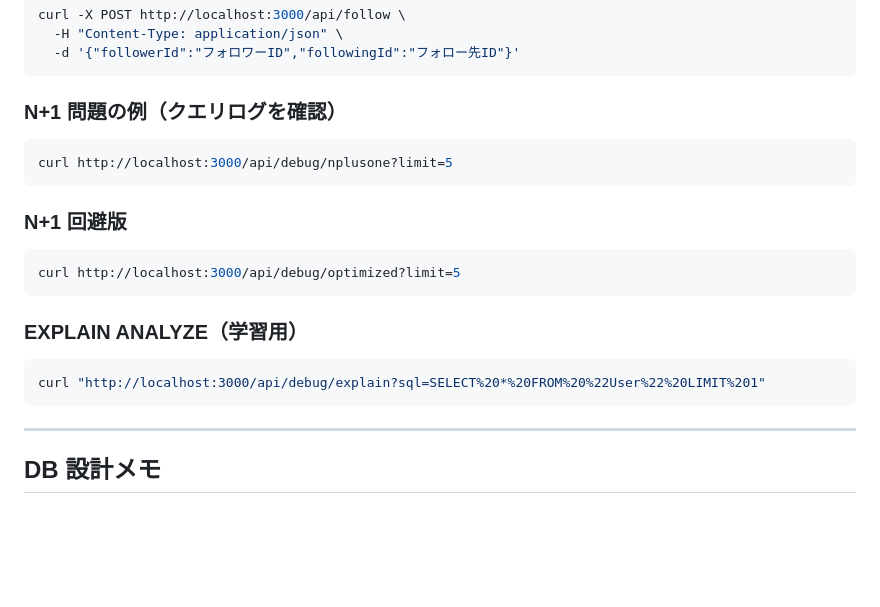
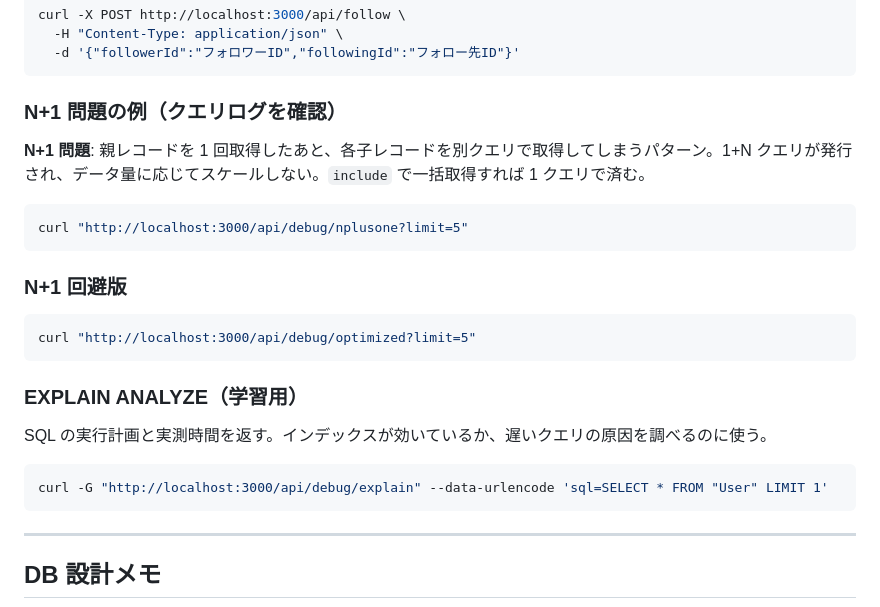
Before and after one commit to So-213/practice, a Markdown page: db-learning-api/README.md, the part around the change. Drawn GitHub-style; blank space fills up the shorter version.

Commit message:
db-learnig-api：curlとN+1問題挙動確認

````diff
--- a/db-learning-api/README.md
+++ b/db-learning-api/README.md
@@ -174,20 +174,24 @@ curl -X POST http://localhost:3000/api/follow \
 
 ### N+1 問題の例（クエリログを確認）
 
+**N+1 問題**: 親レコードを 1 回取得したあと、各子レコードを別クエリで取得してしまうパターン。1+N クエリが発行され、データ量に応じてスケールしない。`include` で一括取得すれば 1 クエリで済む。
+
 ```bash
-curl http://localhost:3000/api/debug/nplusone?limit=5
+curl "http://localhost:3000/api/debug/nplusone?limit=5"
 ```
 
 ### N+1 回避版
 
 ```bash
-curl http://localhost:3000/api/debug/optimized?limit=5
+curl "http://localhost:3000/api/debug/optimized?limit=5"
 ```
 
 ### EXPLAIN ANALYZE（学習用）
 
+SQL の実行計画と実測時間を返す。インデックスが効いているか、遅いクエリの原因を調べるのに使う。
+
 ```bash
-curl "http://localhost:3000/api/debug/explain?sql=SELECT%20*%20FROM%20%22User%22%20LIMIT%201"
+curl -G "http://localhost:3000/api/debug/explain" --data-urlencode 'sql=SELECT * FROM "User" LIMIT 1'
 ```
 
 ---
````
